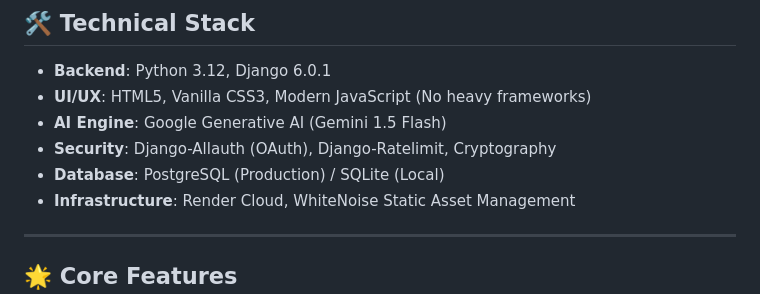
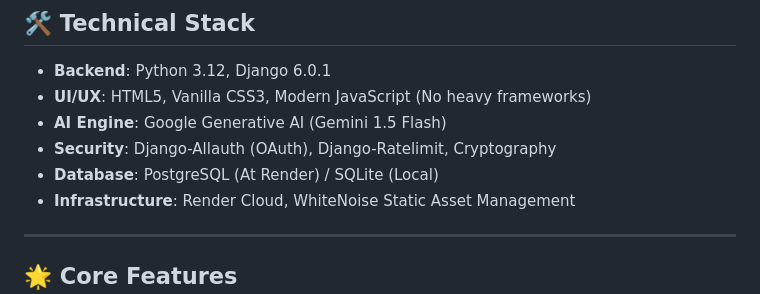
Before and after one commit to jbiieeee/Advise-AI, a Markdown page: README.md, the part around the change. Drawn GitHub-style.

```diff
--- a/README.md
+++ b/README.md
@@ -70,7 +70,7 @@ Access the application at: [http://127.0.0.1:8000/](http://127.0.0.1:8000/)
 - **UI/UX**: HTML5, Vanilla CSS3, Modern JavaScript (No heavy frameworks)
 - **AI Engine**: Google Generative AI (Gemini 1.5 Flash)
 - **Security**: Django-Allauth (OAuth), Django-Ratelimit, Cryptography
-- **Database**: PostgreSQL (Production) / SQLite (Local)
+- **Database**: PostgreSQL (At Render) / SQLite (Local)
 - **Infrastructure**: Render Cloud, WhiteNoise Static Asset Management
 
 ---
```
